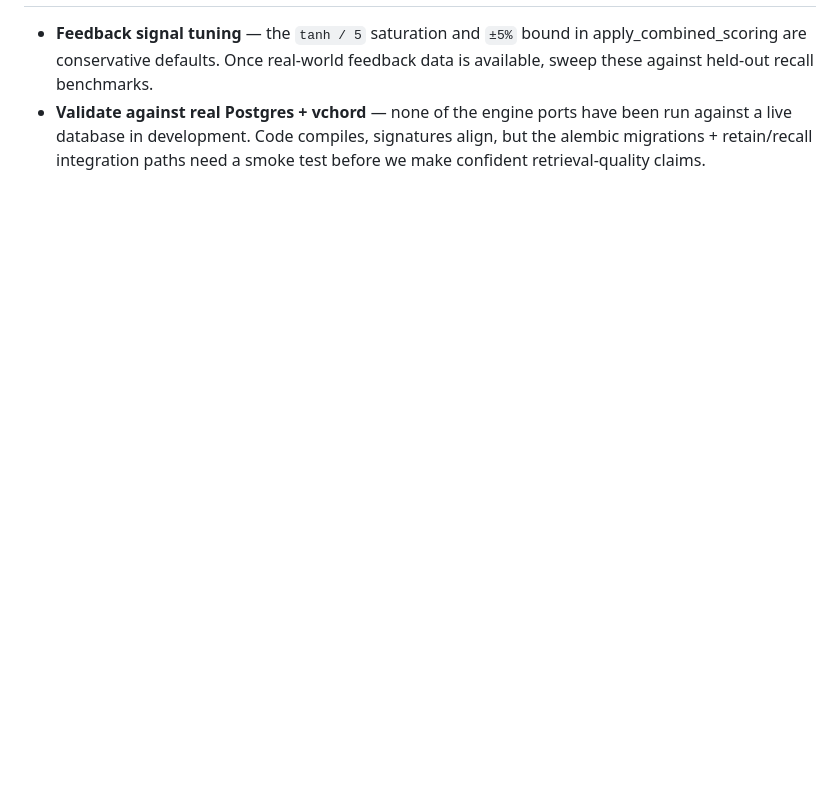
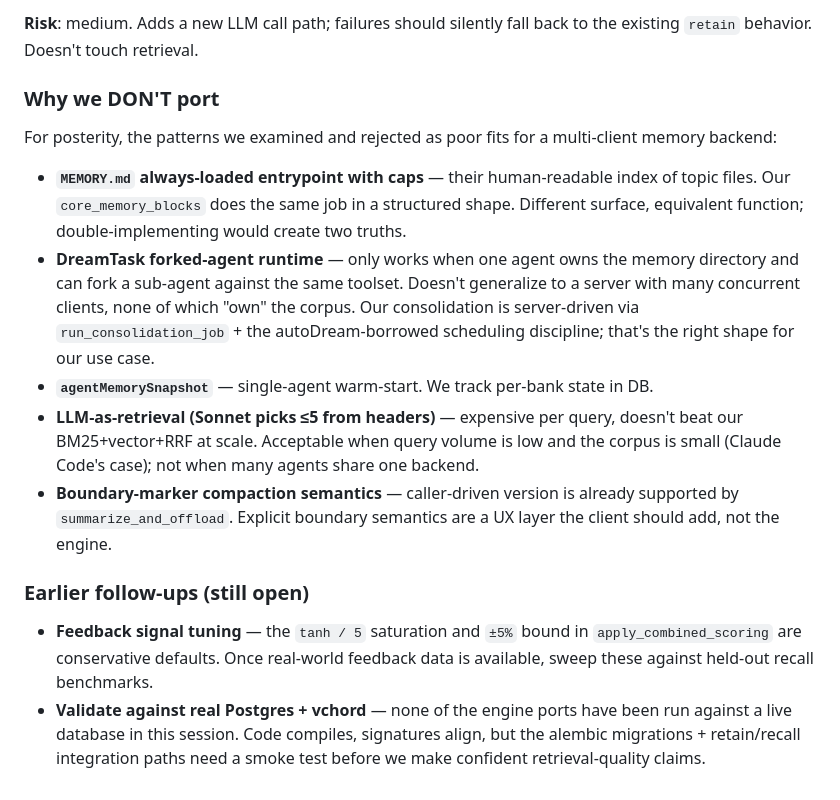
Before and after one commit to mikkihugo/hermes-memory, a Markdown page: src/singularity_memory_server/BACKLOG.md, the part around one of its changes. Drawn GitHub-style; blank space fills up the shorter version.

```diff
--- a/src/singularity_memory_server/BACKLOG.md
+++ b/src/singularity_memory_server/BACKLOG.md
@@ -213,9 +285,39 @@ cleanly by `MemoryEngine.close()`.
+**Risk**: medium. Adds a new LLM call path; failures should silently
+fall back to the existing `retain` behavior. Doesn't touch retrieval.
+
+### Why we DON'T port
+
+For posterity, the patterns we examined and rejected as poor fits for
+a multi-client memory backend:
+
+- **`MEMORY.md` always-loaded entrypoint with caps** — their
+  human-readable index of topic files. Our `core_memory_blocks` does
+  the same job in a structured shape. Different surface, equivalent
+  function; double-implementing would create two truths.
+- **DreamTask forked-agent runtime** — only works when one agent owns
+  the memory directory and can fork a sub-agent against the same
+  toolset. Doesn't generalize to a server with many concurrent clients,
+  none of which "own" the corpus. Our consolidation is server-driven
+  via `run_consolidation_job` + the autoDream-borrowed scheduling
+  discipline; that's the right shape for our use case.
+- **`agentMemorySnapshot`** — single-agent warm-start. We track per-bank
+  state in DB.
+- **LLM-as-retrieval (Sonnet picks ≤5 from headers)** — expensive per
+  query, doesn't beat our BM25+vector+RRF at scale. Acceptable when
+  query volume is low and the corpus is small (Claude Code's case);
+  not when many agents share one backend.
+- **Boundary-marker compaction semantics** — caller-driven version is
+  already supported by `summarize_and_offload`. Explicit boundary
+  semantics are a UX layer the client should add, not the engine.
+
+### Earlier follow-ups (still open)
+
 - **Feedback signal tuning** — the `tanh / 5` saturation and `±5%`
-  bound in apply_combined_scoring are conservative defaults. Once
+  bound in `apply_combined_scoring` are conservative defaults. Once
   real-world feedback data is available, sweep these against held-out
   recall benchmarks.
 - **Validate against real Postgres + vchord** — none of the engine
-  ports have been run against a live database in development. Code
+  ports have been run against a live database in this session. Code
   compiles, signatures align, but the alembic migrations + retain/recall
   integration paths need a smoke test before we make confident
   retrieval-quality claims.
```
Also changed, not shown: other parts of src/singularity_memory_server/BACKLOG.md (+72 -0 lines).
